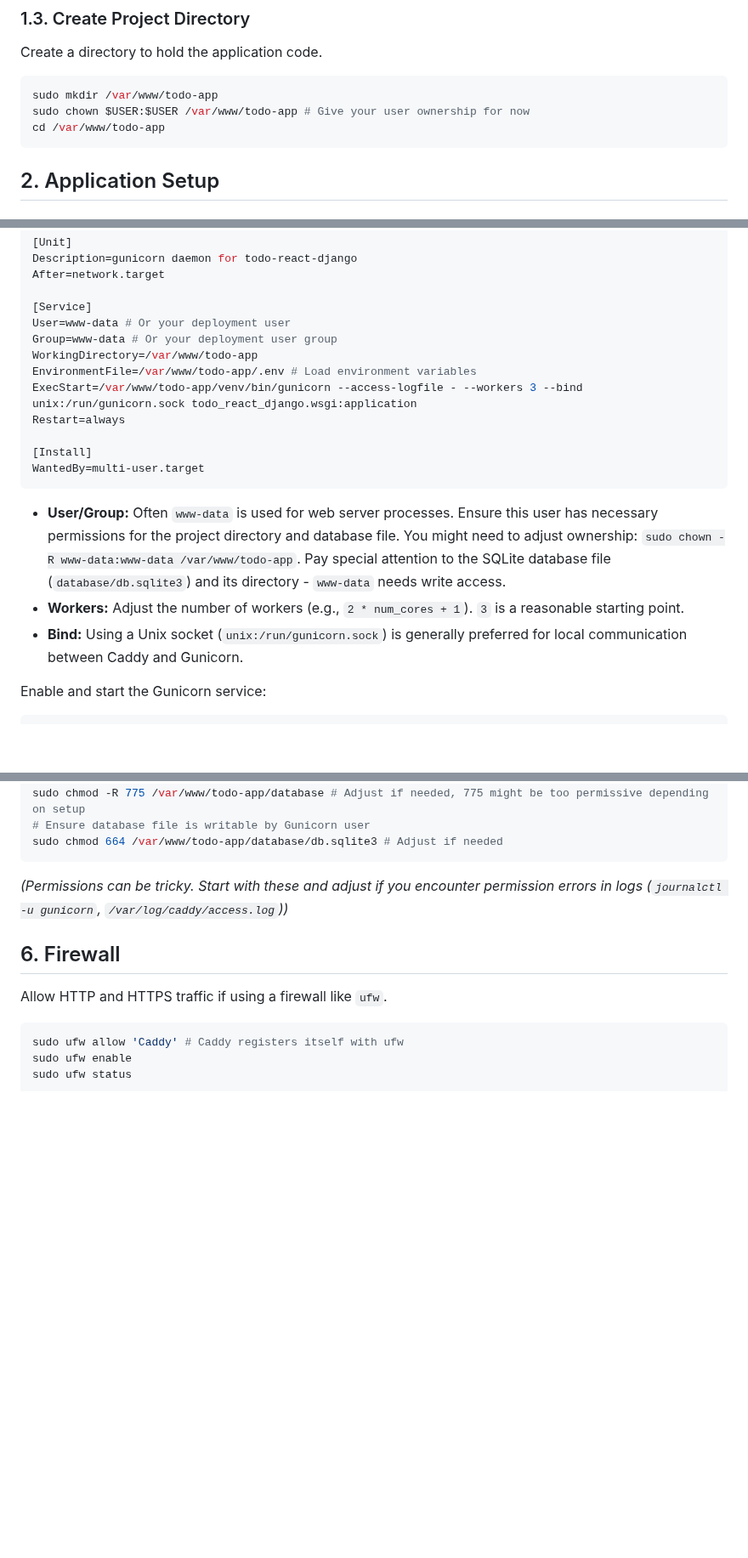
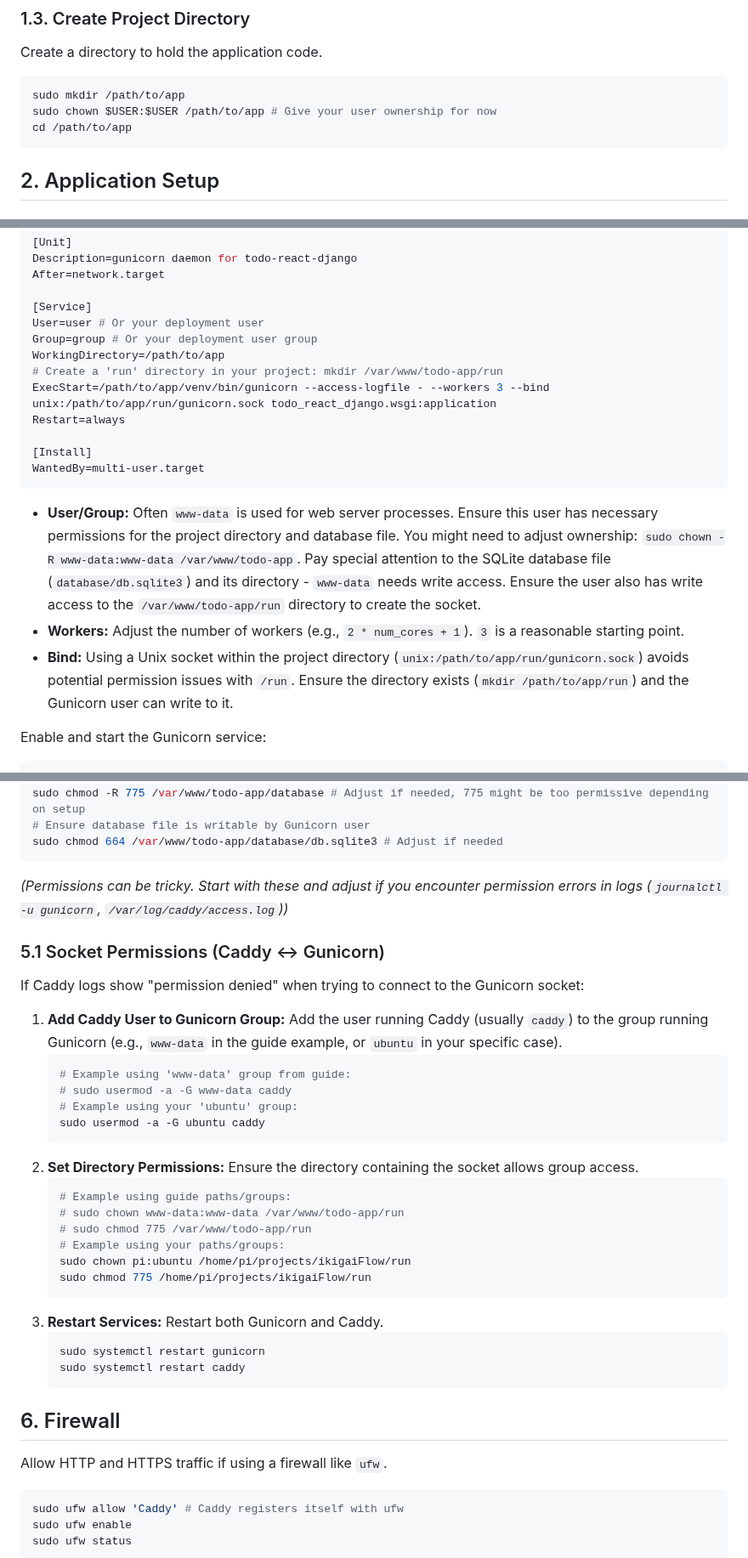
Before and after one commit to juandarr/todo-react-django, a Markdown page: DEPLOYMENT_GUIDE.md, 3 parts joined by grey strips. Shown at 85% size. GitHub-like rendering; blank space fills up the shorter version.

Commit message:
refactor: documentation about deployment guide updated and validated with actual execution, now deployment is possible with gunicorn

````diff
--- a/DEPLOYMENT_GUIDE.md
+++ b/DEPLOYMENT_GUIDE.md
@@ -37,9 +37,9 @@ sudo apt install -y caddy
 Create a directory to hold the application code.
 
 ```bash
-sudo mkdir /var/www/todo-app
-sudo chown $USER:$USER /var/www/todo-app # Give your user ownership for now
-cd /var/www/todo-app
+sudo mkdir /path/to/app
+sudo chown $USER:$USER /path/to/app # Give your user ownership for now
+cd /path/to/app
 ```
 
 ## 2. Application Setup
@@ -142,20 +142,20 @@ Description=gunicorn daemon for todo-react-django
 After=network.target
 
 [Service]
-User=www-data # Or your deployment user
-Group=www-data # Or your deployment user group
-WorkingDirectory=/var/www/todo-app
-EnvironmentFile=/var/www/todo-app/.env # Load environment variables
-ExecStart=/var/www/todo-app/venv/bin/gunicorn --access-logfile - --workers 3 --bind unix:/run/gunicorn.sock todo_react_django.wsgi:application
+User=user # Or your deployment user
+Group=group # Or your deployment user group
+WorkingDirectory=/path/to/app
+# Create a 'run' directory in your project: mkdir /var/www/todo-app/run
+ExecStart=/path/to/app/venv/bin/gunicorn --access-logfile - --workers 3 --bind unix:/path/to/app/run/gunicorn.sock todo_react_django.wsgi:application
 Restart=always
 
 [Install]
 WantedBy=multi-user.target
 ```
 
-- **User/Group:** Often `www-data` is used for web server processes. Ensure this user has necessary permissions for the project directory and database file. You might need to adjust ownership: `sudo chown -R www-data:www-data /var/www/todo-app`. Pay special attention to the SQLite database file (`database/db.sqlite3`) and its directory - `www-data` needs write access.
+- **User/Group:** Often `www-data` is used for web server processes. Ensure this user has necessary permissions for the project directory and database file. You might need to adjust ownership: `sudo chown -R www-data:www-data /var/www/todo-app`. Pay special attention to the SQLite database file (`database/db.sqlite3`) and its directory - `www-data` needs write access. Ensure the user also has write access to the `/var/www/todo-app/run` directory to create the socket.
 - **Workers:** Adjust the number of workers (e.g., `2 * num_cores + 1`). `3` is a reasonable starting point.
-- **Bind:** Using a Unix socket (`unix:/run/gunicorn.sock`) is generally preferred for local communication between Caddy and Gunicorn.
+- **Bind:** Using a Unix socket within the project directory (`unix:/path/to/app/run/gunicorn.sock`) avoids potential permission issues with `/run`. Ensure the directory exists (`mkdir /path/to/app/run`) and the Gunicorn user can write to it.
 
 Enable and start the Gunicorn service:
 
@@ -267,6 +267,32 @@ sudo chmod 664 /var/www/todo-app/database/db.sqlite3 # Adjust if needed
 
 _(Permissions can be tricky. Start with these and adjust if you encounter permission errors in logs (`journalctl -u gunicorn`, `/var/log/caddy/access.log`))_
 
+### 5.1 Socket Permissions (Caddy <-> Gunicorn)
+
+If Caddy logs show "permission denied" when trying to connect to the Gunicorn socket:
+
+1.  **Add Caddy User to Gunicorn Group:** Add the user running Caddy (usually `caddy`) to the group running Gunicorn (e.g., `www-data` in the guide example, or `ubuntu` in your specific case).
+    ```bash
+    # Example using 'www-data' group from guide:
+    # sudo usermod -a -G www-data caddy
+    # Example using your 'ubuntu' group:
+    sudo usermod -a -G ubuntu caddy
+    ```
+2.  **Set Directory Permissions:** Ensure the directory containing the socket allows group access.
+    ```bash
+    # Example using guide paths/groups:
+    # sudo chown www-data:www-data /var/www/todo-app/run
+    # sudo chmod 775 /var/www/todo-app/run
+    # Example using your paths/groups:
+    sudo chown pi:ubuntu /home/pi/projects/ikigaiFlow/run
+    sudo chmod 775 /home/pi/projects/ikigaiFlow/run
+    ```
+3.  **Restart Services:** Restart both Gunicorn and Caddy.
+    ```bash
+    sudo systemctl restart gunicorn
+    sudo systemctl restart caddy
+    ```
+
 ## 6. Firewall
 
 Allow HTTP and HTTPS traffic if using a firewall like `ufw`.
````
Also changed, not shown: other parts of DEPLOYMENT_GUIDE.md (+12 -11 lines).
